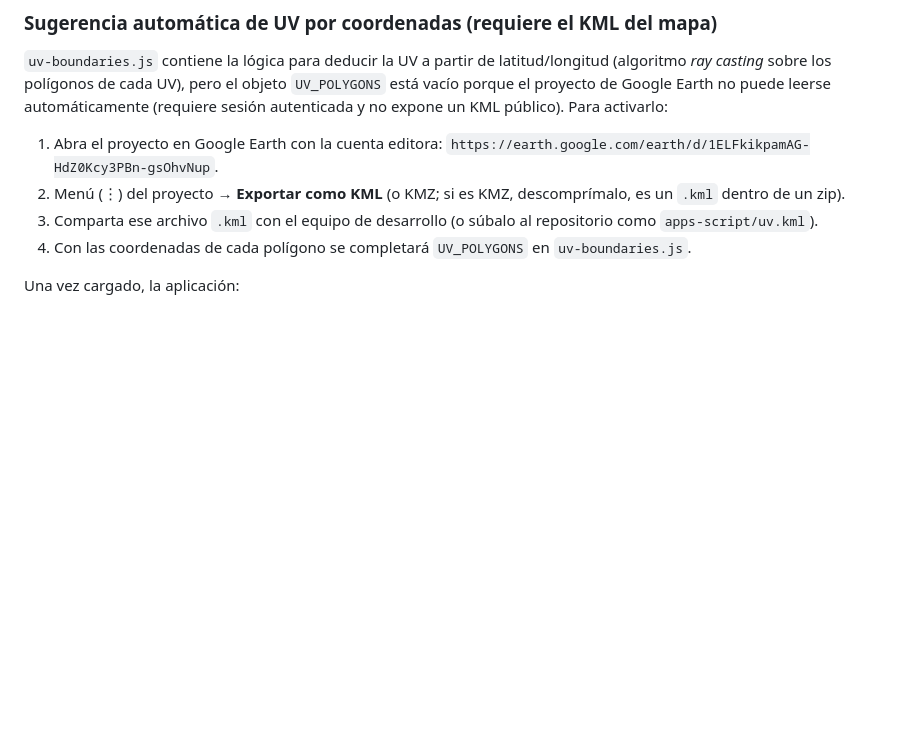
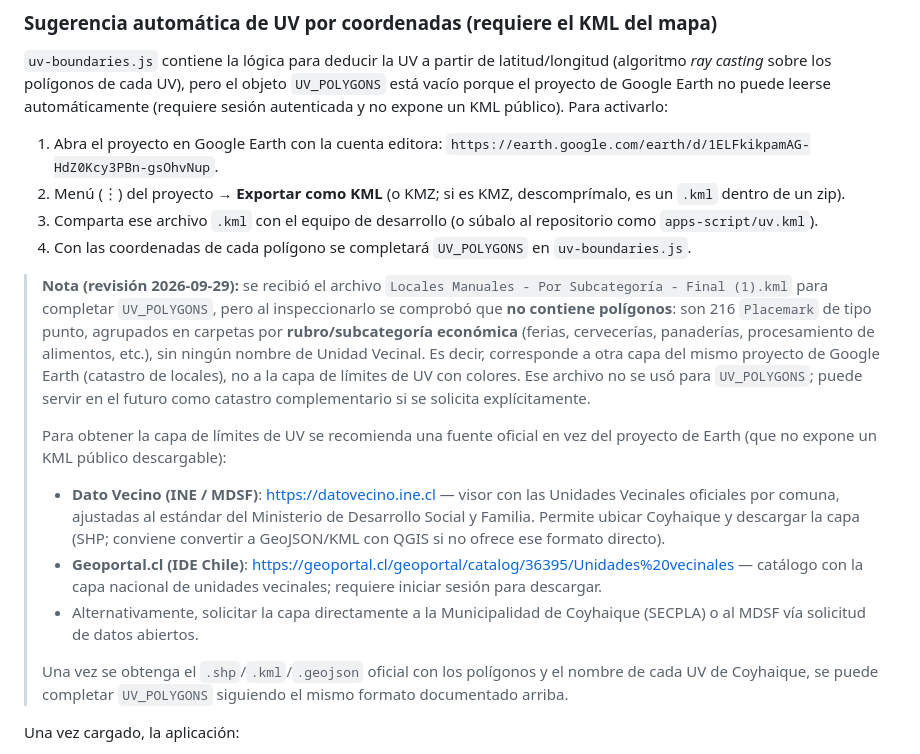
Before and after one commit to estebancofre-coy/observatorio-espora, a Markdown page: README.md, the part around the change. Rendered like a GitHub page; blank space fills up the shorter version.

Commit message:
Documentar revision del KML y fuentes oficiales de limites UV
Co-authored-by: Copilot App <223556219+Copilot@users.noreply.github.com>

```diff
--- a/README.md
+++ b/README.md
@@ -70,6 +70,15 @@ Ahí se ven los colores por UV para identificar visualmente en qué unidad está
 3. Comparta ese archivo `.kml` con el equipo de desarrollo (o súbalo al repositorio como `apps-script/uv.kml`).
 4. Con las coordenadas de cada polígono se completará `UV_POLYGONS` en `uv-boundaries.js`.
 
+> **Nota (revisión 2026-09-29):** se recibió el archivo `Locales Manuales - Por Subcategoría - Final (1).kml` para completar `UV_POLYGONS`, pero al inspeccionarlo se comprobó que **no contiene polígonos**: son 216 `Placemark` de tipo punto, agrupados en carpetas por **rubro/subcategoría económica** (ferias, cervecerías, panaderías, procesamiento de alimentos, etc.), sin ningún nombre de Unidad Vecinal. Es decir, corresponde a otra capa del mismo proyecto de Google Earth (catastro de locales), no a la capa de límites de UV con colores. Ese archivo no se usó para `UV_POLYGONS`; puede servir en el futuro como catastro complementario si se solicita explícitamente.
+>
+> Para obtener la capa de límites de UV se recomienda una fuente oficial en vez del proyecto de Earth (que no expone un KML público descargable):
+> - **Dato Vecino (INE / MDSF)**: https://datovecino.ine.cl — visor con las Unidades Vecinales oficiales por comuna, ajustadas al estándar del Ministerio de Desarrollo Social y Familia. Permite ubicar Coyhaique y descargar la capa (SHP; conviene convertir a GeoJSON/KML con QGIS si no ofrece ese formato directo).
+> - **Geoportal.cl (IDE Chile)**: https://geoportal.cl/geoportal/catalog/36395/Unidades%20vecinales — catálogo con la capa nacional de unidades vecinales; requiere iniciar sesión para descargar.
+> - Alternativamente, solicitar la capa directamente a la Municipalidad de Coyhaique (SECPLA) o al MDSF vía solicitud de datos abiertos.
+>
+> Una vez se obtenga el `.shp`/`.kml`/`.geojson` oficial con los polígonos y el nombre de cada UV de Coyhaique, se puede completar `UV_POLYGONS` siguiendo el mismo formato documentado arriba.
+
 Una vez cargado, la aplicación:
 - Sugiere automáticamente la UV al capturar o ingresar latitud/longitud (`getUvForCoordinates`), dejando siempre la posibilidad de corregirla manualmente.
 - Precompleta la UV de un local de la muestra al seleccionarlo, según sus coordenadas conocidas.
```
Also changed, not shown: BITACORA_CAMBIOS.md (+6 -0 lines).
